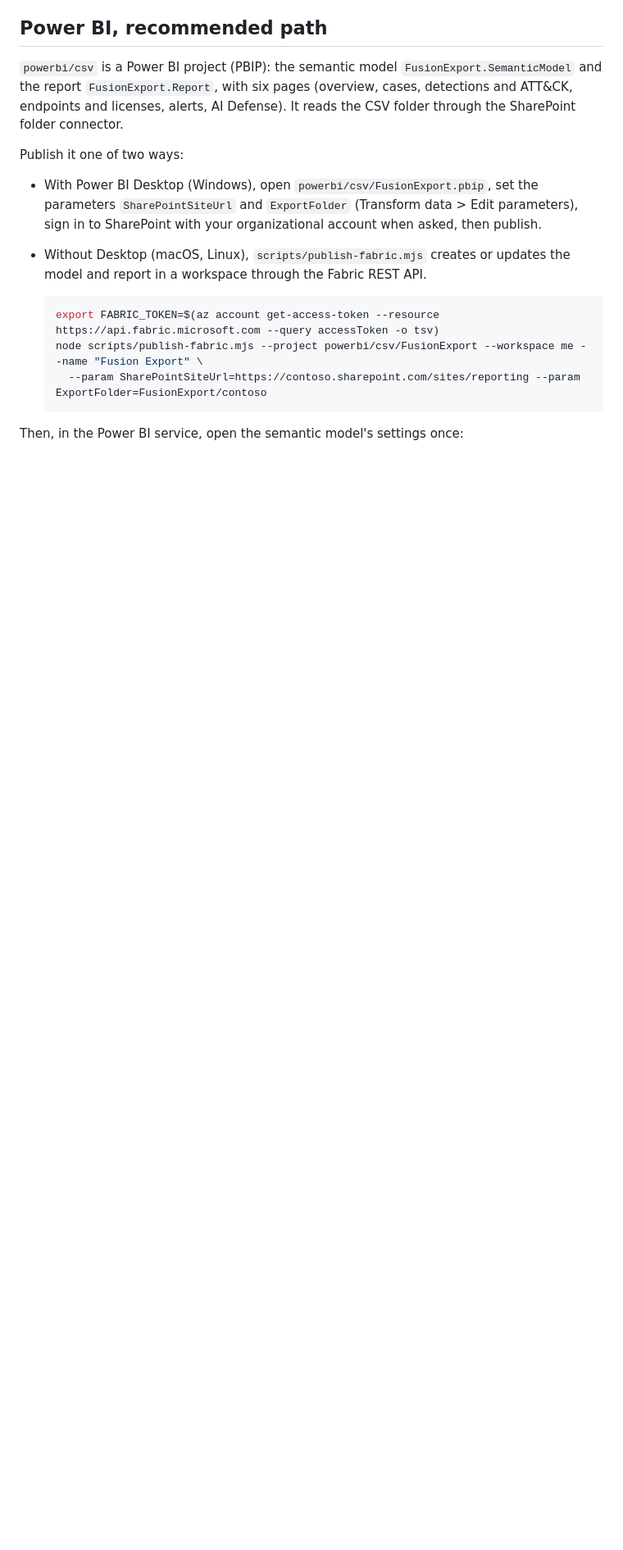
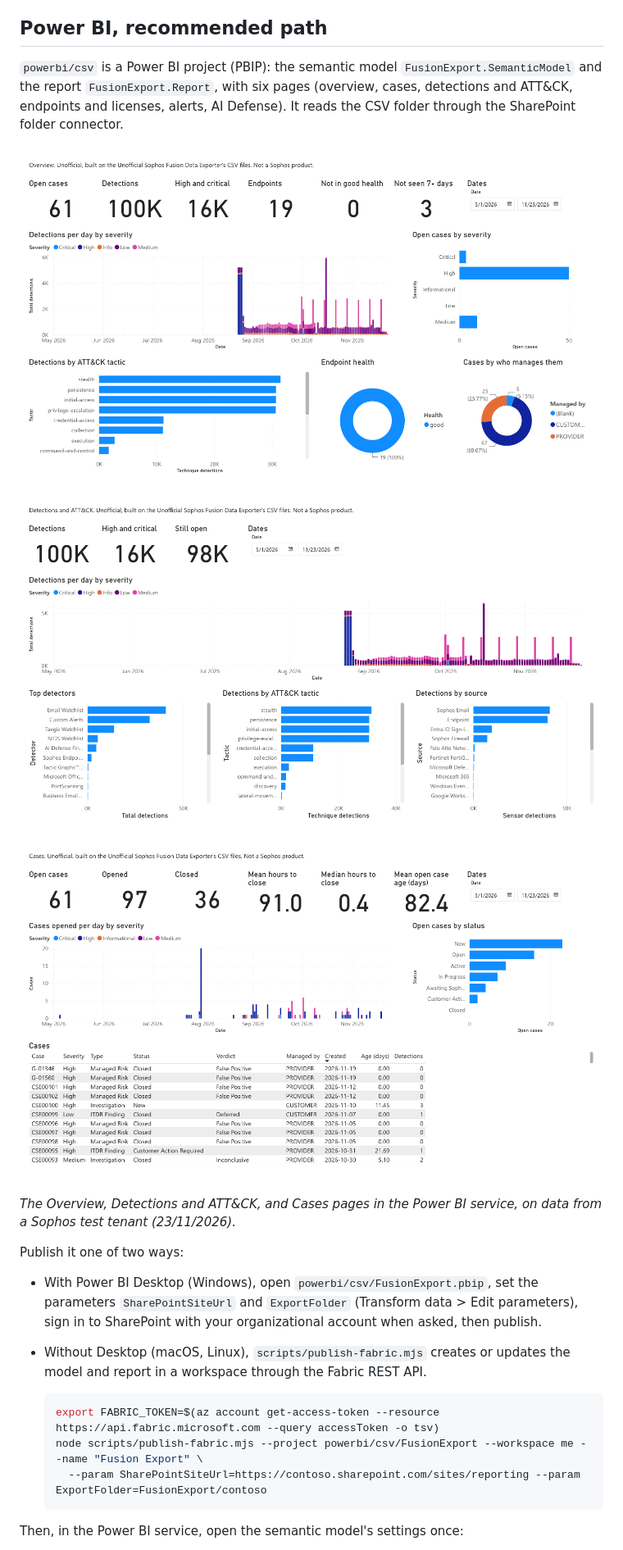
Before and after one commit to Aaronjacobs000/sophos-fusion-export, a Markdown page: README.md, the part around one of its changes. Shown at 82% size. GitHub-like rendering; pictures changed too: docs/images/powerbi-cases.png (added), docs/images/powerbi-detections.png (added), docs/images/powerbi-overview.png (added); blank space fills up the shorter version.

```diff
--- a/README.md
+++ b/README.md
@@ -207,6 +207,12 @@ For a OneDrive for Business folder, use the OneDrive URL (`https://contoso-my.sh
 
 `powerbi/csv` is a Power BI project (PBIP): the semantic model `FusionExport.SemanticModel` and the report `FusionExport.Report`, with six pages (overview, cases, detections and ATT&CK, endpoints and licenses, alerts, AI Defense). It reads the CSV folder through the SharePoint folder connector.
 
+![Power BI report, Overview page](docs/images/powerbi-overview.png)
+![Power BI report, Detections and ATT&CK page](docs/images/powerbi-detections.png)
+![Power BI report, Cases page](docs/images/powerbi-cases.png)
+
+*The Overview, Detections and ATT&CK, and Cases pages in the Power BI service, on data from a Sophos test tenant (23/11/2026).*
+
 Publish it one of two ways:
 
 - With Power BI Desktop (Windows), open `powerbi/csv/FusionExport.pbip`, set the parameters `SharePointSiteUrl` and `ExportFolder` (Transform data > Edit parameters), sign in to SharePoint with your organizational account when asked, then publish.
```
Also changed, not shown: other parts of README.md (+6 -0 lines), docs/images/grafana-cases.png (added), docs/images/grafana-detections.png (added), docs/images/grafana-overview.png (added).
